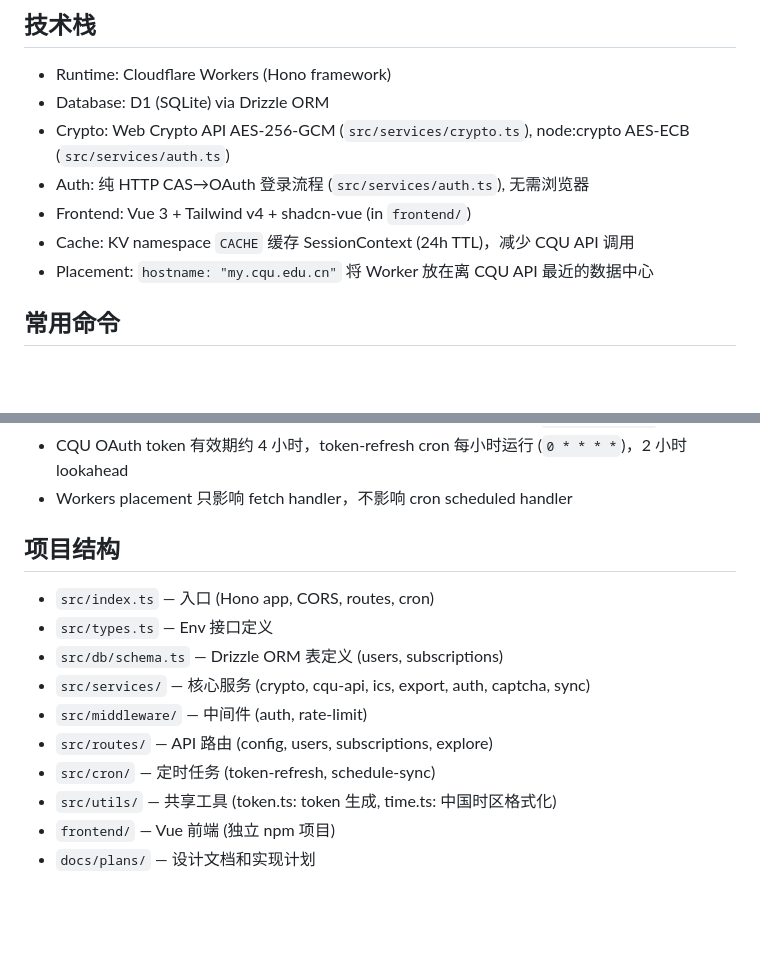
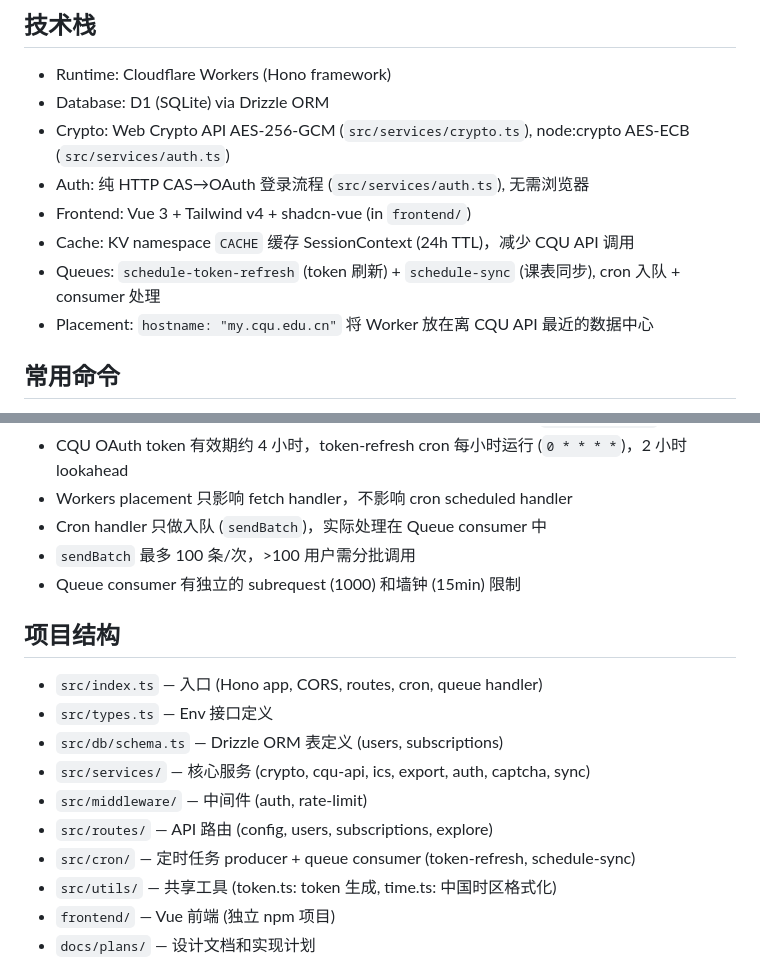
Before and after one commit to cqu-moe/schedule, a Markdown page: CLAUDE.md, 2 parts joined by grey strips. Rendered like a GitHub page; blank space fills up the shorter version.

Commit message:
docs: update CLAUDE.md with Queue-based cron architecture
Co-Authored-By: Claude Opus 4.6 <noreply@anthropic.com>

```diff
--- a/CLAUDE.md
+++ b/CLAUDE.md
@@ -13,6 +13,7 @@ GitHub: https://github.com/cqu-moe/schedule-cloudflare (Private)
 - Auth: 纯 HTTP CAS→OAuth 登录流程 (`src/services/auth.ts`), 无需浏览器
 - Frontend: Vue 3 + Tailwind v4 + shadcn-vue (in `frontend/`)
 - Cache: KV namespace `CACHE` 缓存 SessionContext (24h TTL)，减少 CQU API 调用
+- Queues: `schedule-token-refresh` (token 刷新) + `schedule-sync` (课表同步), cron 入队 + consumer 处理
 - Placement: `hostname: "my.cqu.edu.cn"` 将 Worker 放在离 CQU API 最近的数据中心
 
 ## 常用命令
@@ -52,15 +53,18 @@ GitHub: https://github.com/cqu-moe/schedule-cloudflare (Private)
 - 有 Cloudflare Builds 自动部署，push 到 main 即触发，一般不需手动 `npm run deploy`
 - CQU OAuth token 有效期约 4 小时，token-refresh cron 每小时运行 (`0 * * * *`)，2 小时 lookahead
 - Workers placement 只影响 fetch handler，不影响 cron scheduled handler
+- Cron handler 只做入队 (`sendBatch`)，实际处理在 Queue consumer 中
+- `sendBatch` 最多 100 条/次，>100 用户需分批调用
+- Queue consumer 有独立的 subrequest (1000) 和墙钟 (15min) 限制
 
 ## 项目结构
-- `src/index.ts` — 入口 (Hono app, CORS, routes, cron)
+- `src/index.ts` — 入口 (Hono app, CORS, routes, cron, queue handler)
 - `src/types.ts` — Env 接口定义
 - `src/db/schema.ts` — Drizzle ORM 表定义 (users, subscriptions)
 - `src/services/` — 核心服务 (crypto, cqu-api, ics, export, auth, captcha, sync)
 - `src/middleware/` — 中间件 (auth, rate-limit)
 - `src/routes/` — API 路由 (config, users, subscriptions, explore)
-- `src/cron/` — 定时任务 (token-refresh, schedule-sync)
+- `src/cron/` — 定时任务 producer + queue consumer (token-refresh, schedule-sync)
 - `src/utils/` — 共享工具 (token.ts: token 生成, time.ts: 中国时区格式化)
 - `frontend/` — Vue 前端 (独立 npm 项目)
 - `docs/plans/` — 设计文档和实现计划
```
